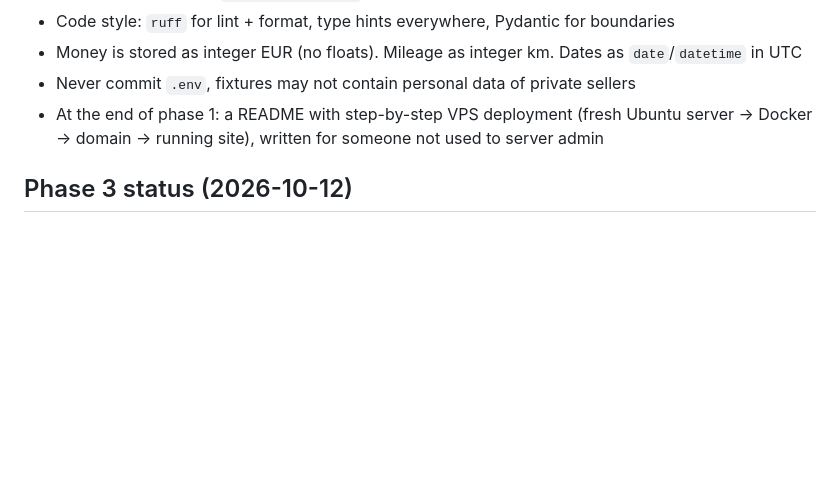
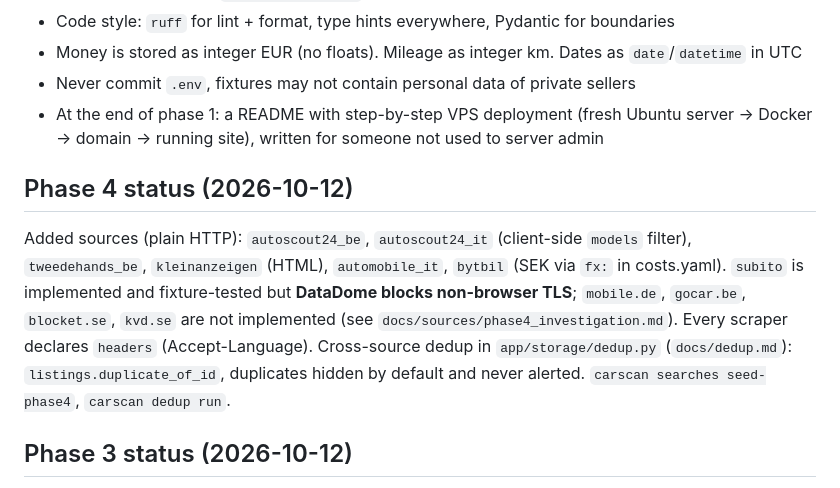
Before and after one commit to solacecrypto/carscan, a Markdown page: CLAUDE.md, the part around the change. Rendered like a GitHub page; blank space fills up the shorter version.

```diff
--- a/CLAUDE.md
+++ b/CLAUDE.md
@@ -127,6 +127,16 @@ tests/fixtures/<source>/ # saved HTML/JSON used by parser tests
 - At the end of phase 1: a README with step-by-step VPS deployment (fresh Ubuntu server → Docker
   → domain → running site), written for someone not used to server admin
 
+## Phase 4 status (2026-10-12)
+
+Added sources (plain HTTP): `autoscout24_be`, `autoscout24_it` (client-side `models` filter),
+`tweedehands_be`, `kleinanzeigen` (HTML), `automobile_it`, `bytbil` (SEK via `fx:` in
+costs.yaml). `subito` is implemented and fixture-tested but **DataDome blocks non-browser TLS**;
+`mobile.de`, `gocar.be`, `blocket.se`, `kvd.se` are not implemented (see
+`docs/sources/phase4_investigation.md`). Every scraper declares `headers` (Accept-Language).
+Cross-source dedup in `app/storage/dedup.py` (`docs/dedup.md`): `listings.duplicate_of_id`,
+duplicates hidden by default and never alerted. `carscan searches seed-phase4`, `carscan dedup run`.
+
 ## Phase 3 status (2026-10-12)
 
 NL comparables and spread done: scrapers `autoscout24_nl`, `marktplaats` (internal JSON API),
```
Also changed, not shown: README.md (+3 -0 lines).
